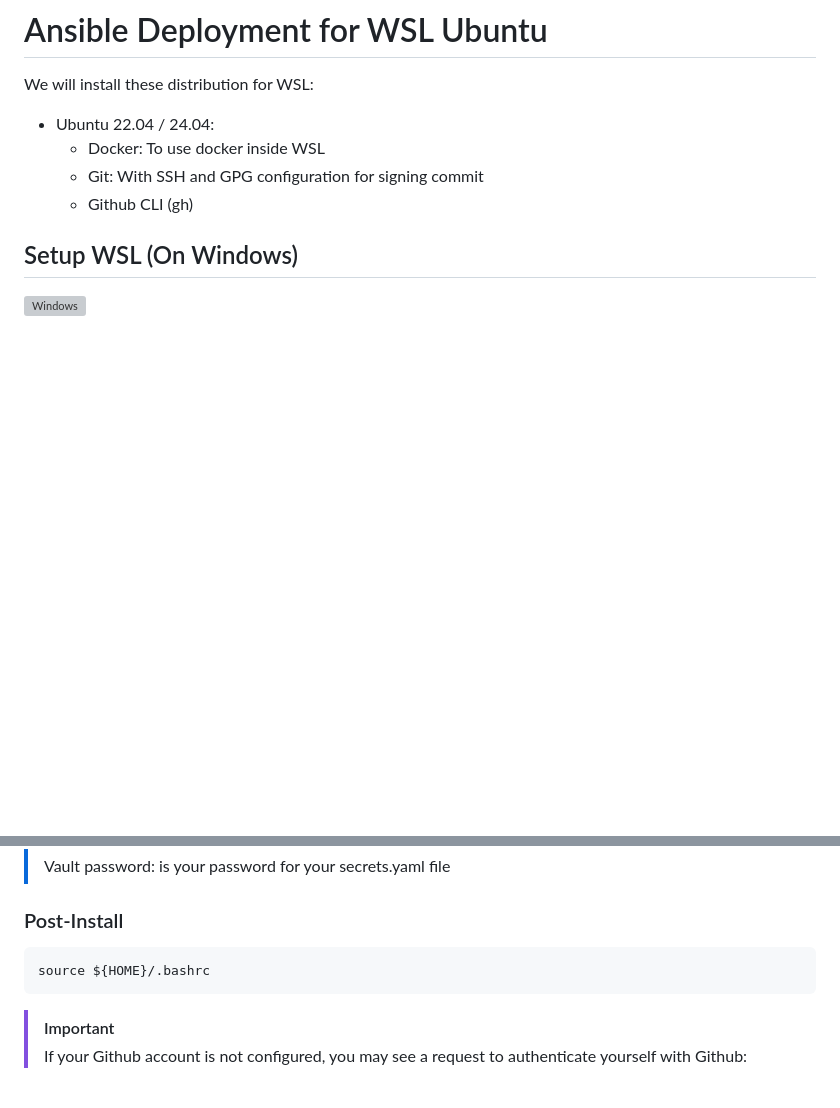
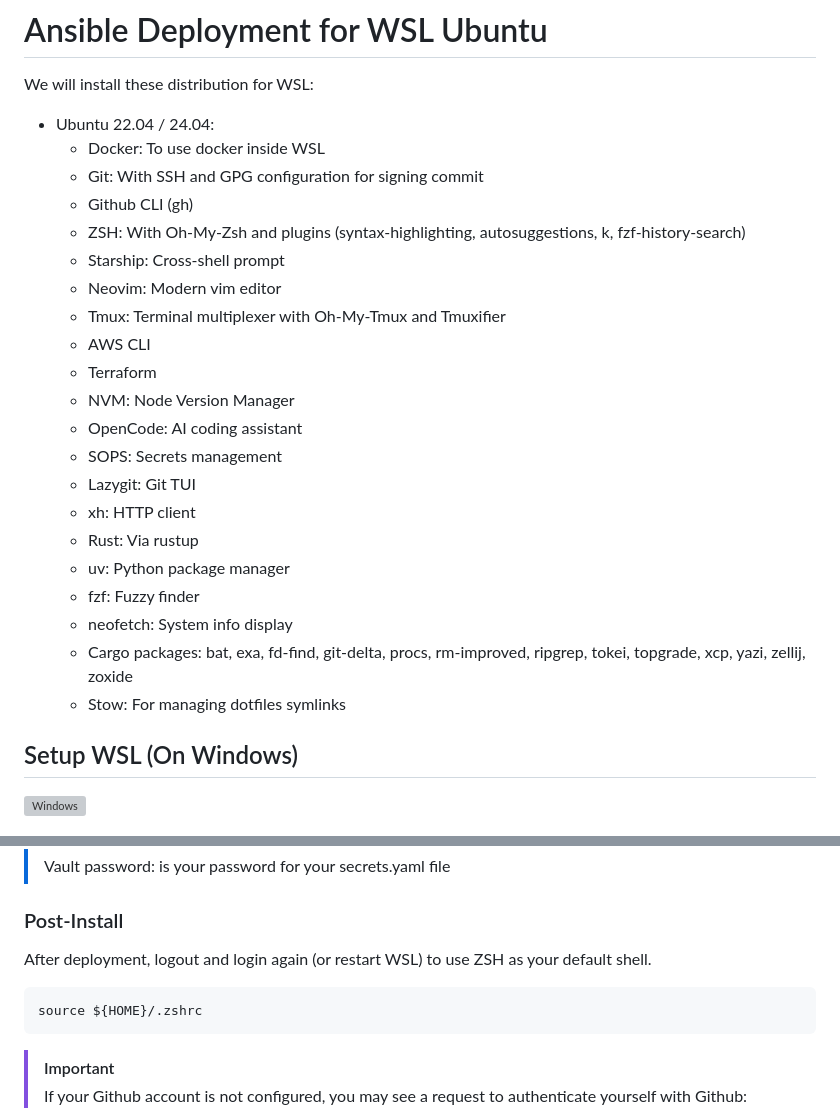
Before and after one commit to emrecanaltinsoy/dotfiles, a Markdown page: ansible/README.md, 2 parts joined by grey strips. Rendered like a GitHub page; blank space fills up the shorter version; grey boxes are pictures that could not be loaded.

Commit message:
Update ansible readme

````diff
--- a/ansible/README.md
+++ b/ansible/README.md
@@ -6,6 +6,23 @@ We will install these distribution for WSL:
   - Docker: To use docker inside WSL
   - Git: With SSH and GPG configuration for signing commit
   - Github CLI (gh)
+  - ZSH: With Oh-My-Zsh and plugins (syntax-highlighting, autosuggestions, k, fzf-history-search)
+  - Starship: Cross-shell prompt
+  - Neovim: Modern vim editor
+  - Tmux: Terminal multiplexer with Oh-My-Tmux and Tmuxifier
+  - AWS CLI
+  - Terraform
+  - NVM: Node Version Manager
+  - OpenCode: AI coding assistant
+  - SOPS: Secrets management
+  - Lazygit: Git TUI
+  - xh: HTTP client
+  - Rust: Via rustup
+  - uv: Python package manager
+  - fzf: Fuzzy finder
+  - neofetch: System info display
+  - Cargo packages: bat, exa, fd-find, git-delta, procs, rm-improved, ripgrep, tokei, topgrade, xcp, yazi, zellij, zoxide
+  - Stow: For managing dotfiles symlinks
 
 ## Setup WSL (On Windows)
 
@@ -127,8 +144,10 @@ cd ${HOME}/stow-dotfiles/ansible/ && ansible-playbook site.yml -i hosts --ask-be
 
 ### Post-Install
 
-```
-source ${HOME}/.bashrc
+After deployment, logout and login again (or restart WSL) to use ZSH as your default shell.
+
+```Shell
+source ${HOME}/.zshrc
 ```
 
 > [!IMPORTANT]
````
